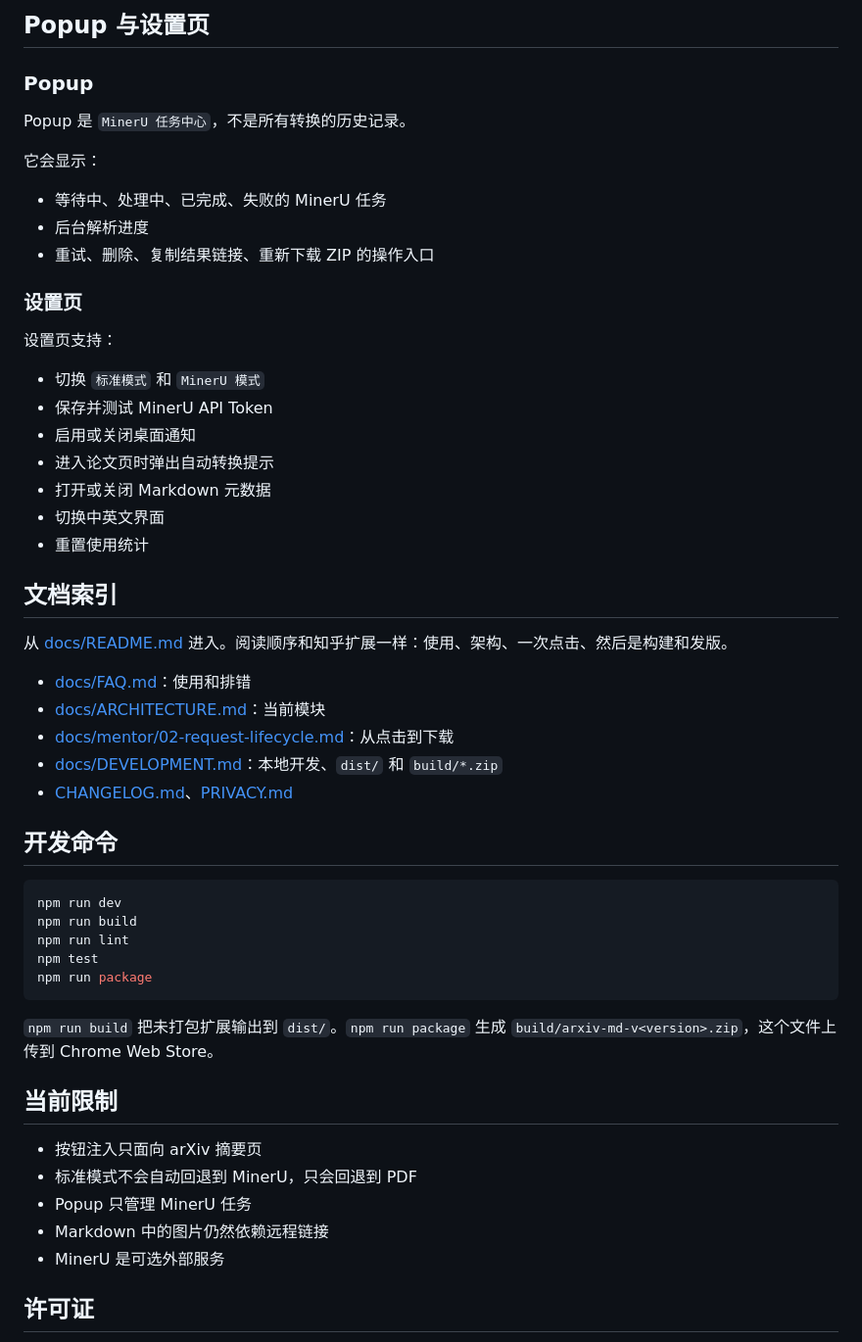
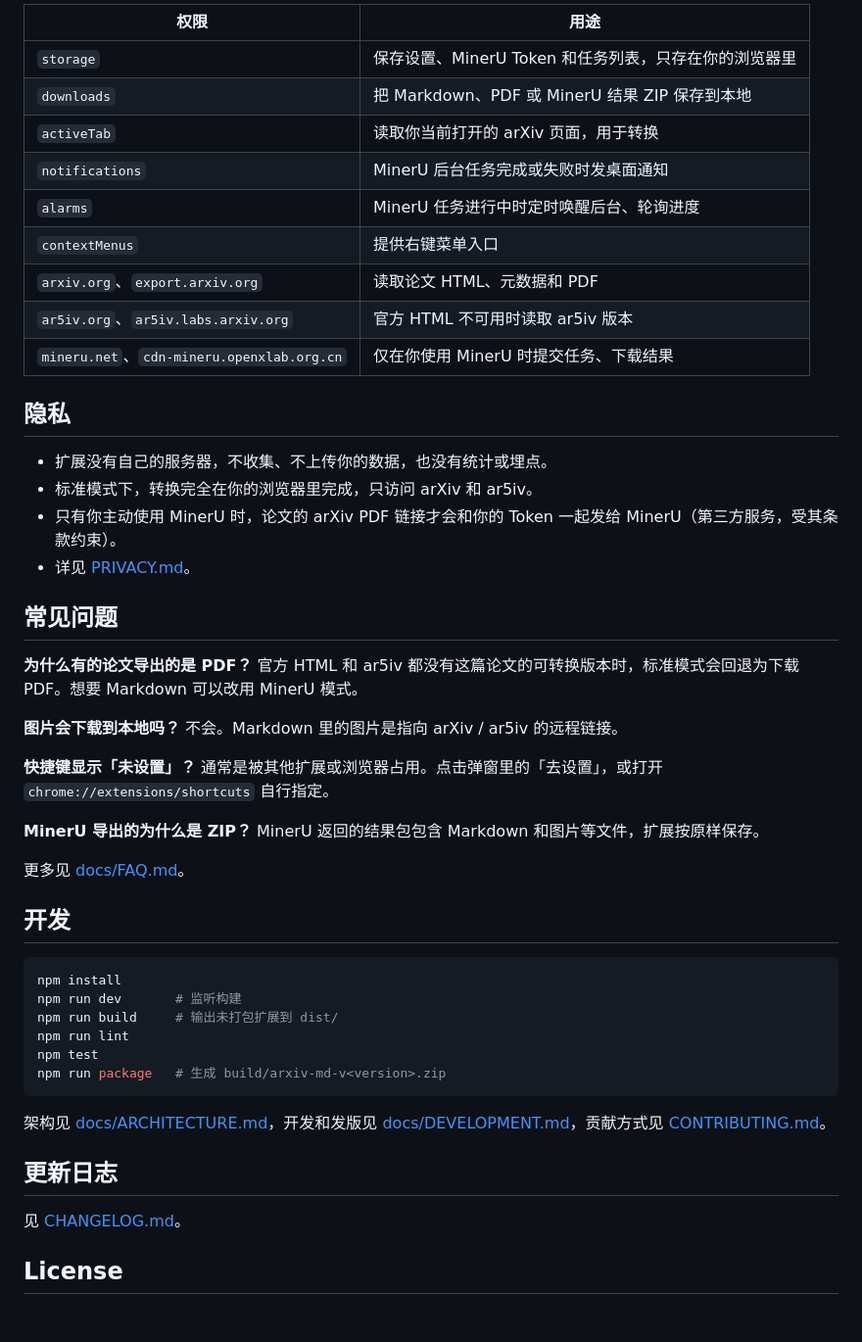
Before and after one commit to Tendo33/arxiv-md, a Markdown page: README_CN.md, the part around one of its changes. Shown at 98% size. Drawn GitHub-style; blank space fills up the shorter version.

````diff
--- a/README_CN.md
+++ b/README_CN.md
@@ -88,57 +87,55 @@ npm run build
 
-## Popup 与设置页
+| 权限 | 用途 |
+| --- | --- |
+| `storage` | 保存设置、MinerU Token 和任务列表，只存在你的浏览器里 |
+| `downloads` | 把 Markdown、PDF 或 MinerU 结果 ZIP 保存到本地 |
+| `activeTab` | 读取你当前打开的 arXiv 页面，用于转换 |
+| `notifications` | MinerU 后台任务完成或失败时发桌面通知 |
+| `alarms` | MinerU 任务进行中时定时唤醒后台、轮询进度 |
+| `contextMenus` | 提供右键菜单入口 |
+| `arxiv.org`、`export.arxiv.org` | 读取论文 HTML、元数据和 PDF |
+| `ar5iv.org`、`ar5iv.labs.arxiv.org` | 官方 HTML 不可用时读取 ar5iv 版本 |
+| `mineru.net`、`cdn-mineru.openxlab.org.cn` | 仅在你使用 MinerU 时提交任务、下载结果 |
 
-### Popup
+## 隐私
 
-Popup 是 `MinerU 任务中心`，不是所有转换的历史记录。
+- 扩展没有自己的服务器，不收集、不上传你的数据，也没有统计或埋点。
+- 标准模式下，转换完全在你的浏览器里完成，只访问 arXiv 和 ar5iv。
+- 只有你主动使用 MinerU 时，论文的 arXiv PDF 链接才会和你的 Token 一起发给 MinerU（第三方服务，受其条款约束）。
+- 详见 [PRIVACY.md](./PRIVACY.md)。
 
-它会显示：
+## 常见问题
 
-- 等待中、处理中、已完成、失败的 MinerU 任务
-- 后台解析进度
-- 重试、删除、复制结果链接、重新下载 ZIP 的操作入口
+**为什么有的论文导出的是 PDF？**
+官方 HTML 和 ar5iv 都没有这篇论文的可转换版本时，标准模式会回退为下载 PDF。想要 Markdown 可以改用 MinerU 模式。
 
-### 设置页
+**图片会下载到本地吗？**
+不会。Markdown 里的图片是指向 arXiv / ar5iv 的远程链接。
 
-设置页支持：
+**快捷键显示「未设置」？**
+通常是被其他扩展或浏览器占用。点击弹窗里的「去设置」，或打开 `chrome://extensions/shortcuts` 自行指定。
 
-- 切换 `标准模式` 和 `MinerU 模式`
-- 保存并测试 MinerU API Token
-- 启用或关闭桌面通知
-- 进入论文页时弹出自动转换提示
-- 打开或关闭 Markdown 元数据
-- 切换中英文界面
-- 重置使用统计
+**MinerU 导出的为什么是 ZIP？**
+MinerU 返回的结果包包含 Markdown 和图片等文件，扩展按原样保存。
 
-## 文档索引
+更多见 [docs/FAQ.md](./docs/FAQ.md)。
 
-从 [docs/README.md](./docs/README.md) 进入。阅读顺序和知乎扩展一样：使用、架构、一次点击、然后是构建和发版。
-
-- [docs/FAQ.md](./docs/FAQ.md)：使用和排错
-- [docs/ARCHITECTURE.md](./docs/ARCHITECTURE.md)：当前模块
-- [docs/mentor/02-request-lifecycle.md](./docs/mentor/02-request-lifecycle.md)：从点击到下载
-- [docs/DEVELOPMENT.md](./docs/DEVELOPMENT.md)：本地开发、`dist/` 和 `build/*.zip`
-- [CHANGELOG.md](./CHANGELOG.md)、[PRIVACY.md](./PRIVACY.md)
-
-## 开发命令
+## 开发
 
 ```bash
-npm run dev
-npm run build
+npm install
+npm run dev       # 监听构建
+npm run build     # 输出未打包扩展到 dist/
 npm run lint
 npm test
-npm run package
+npm run package   # 生成 build/arxiv-md-v<version>.zip
 ```
 
-`npm run build` 把未打包扩展输出到 `dist/`。`npm run package` 生成 `build/arxiv-md-v<version>.zip`，这个文件上传到 Chrome Web Store。
+架构见 [docs/ARCHITECTURE.md](./docs/ARCHITECTURE.md)，开发和发版见 [docs/DEVELOPMENT.md](./docs/DEVELOPMENT.md)，贡献方式见 [CONTRIBUTING.md](./CONTRIBUTING.md)。
 
-## 当前限制
+## 更新日志
 
-- 按钮注入只面向 arXiv 摘要页
-- 标准模式不会自动回退到 MinerU，只会回退到 PDF
-- Popup 只管理 MinerU 任务
-- Markdown 中的图片仍然依赖远程链接
-- MinerU 是可选外部服务
+见 [CHANGELOG.md](./CHANGELOG.md)。
 
-## 许可证
+## License
 
````
Also changed, not shown: other parts of README_CN.md (+57 -58 lines), README.md (+90 -91 lines), docs/screenshots/hero-dark.png (added), docs/screenshots/hero-light.png (added), docs/screenshots/markdown-output.png (added), docs/screenshots/page-buttons.png (added), docs/screenshots/popup.png (added), docs/screenshots/settings.png (added).
